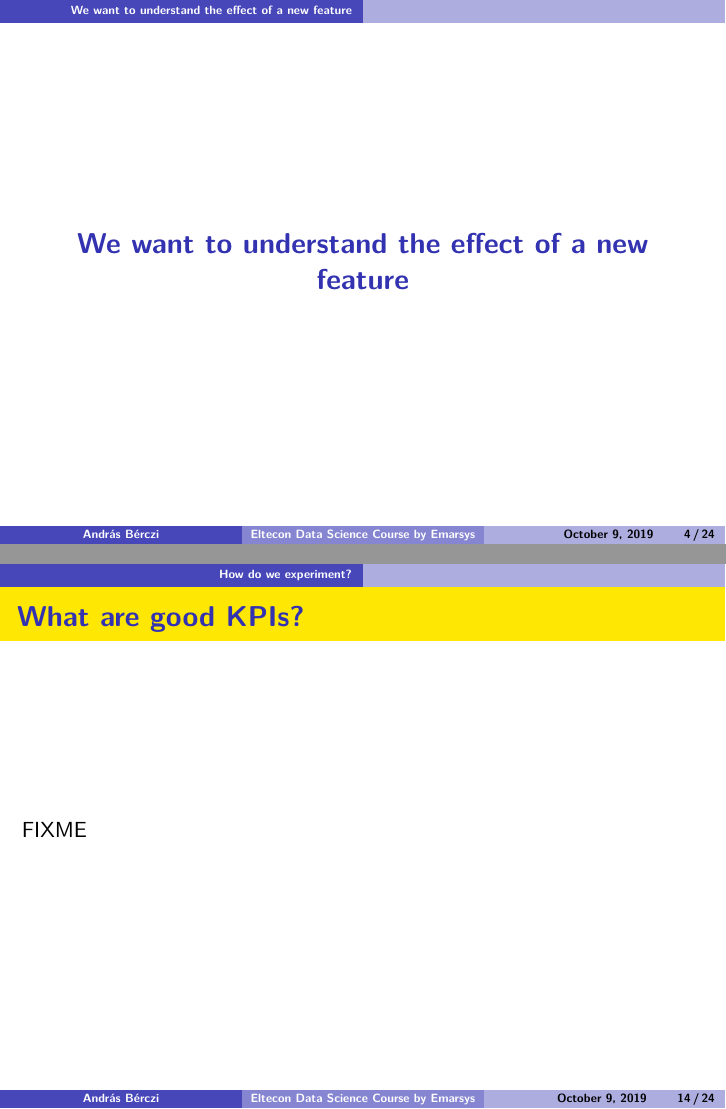
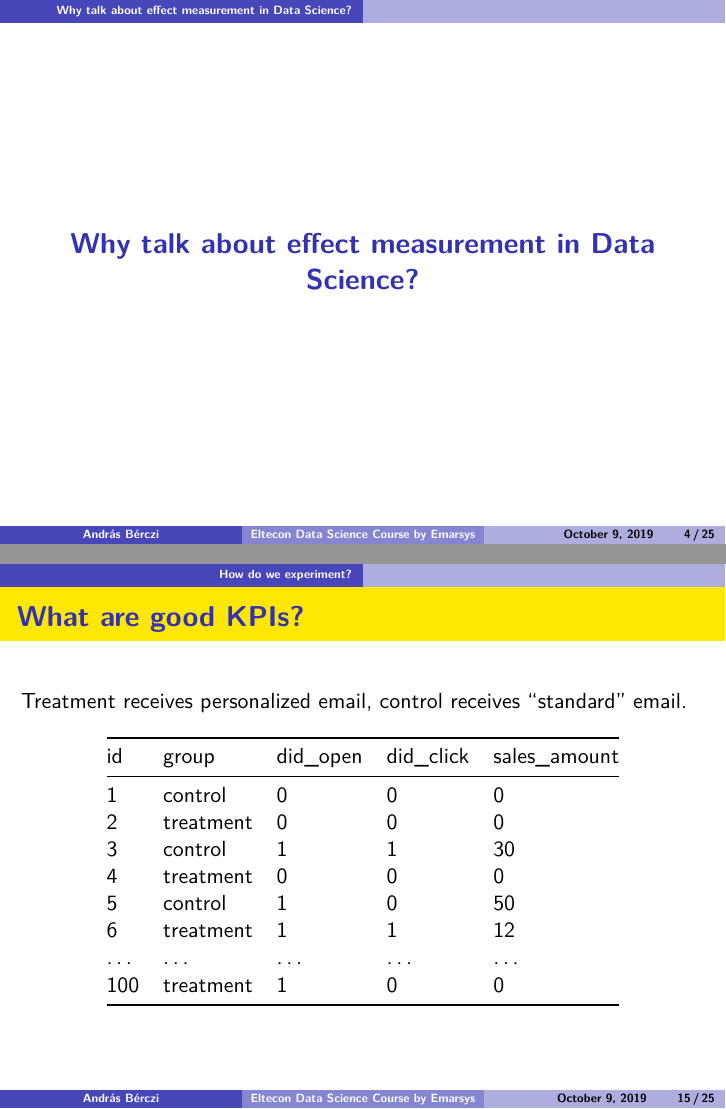
Before and after one commit to divenyijanos/eltecon-ds, an R Markdown document (week 5-6/05_measuring_effect_through_experimenting.Rmd): pages 4 and 14 of 24 before the commit and pages 4 and 15 of 25 after it, joined at a grey line. The pictures show the output file week 5-6/05_measuring_effect_through_experimenting.pdf that the author committed with the source.

Commit message:
add example for "what are good KPIs" and other small changes

````diff
--- a/week 5-6/05_measuring_effect_through_experimenting.Rmd
+++ b/week 5-6/05_measuring_effect_through_experimenting.Rmd
@@ -26,6 +27,8 @@ library(ggplot2)
 - Works as Data Scientist @ Emarsys
 
 # Homeworks from last week
+
+# Why talk about effect measurement in Data Science?
 
 # We want to understand the effect of a new feature
 
@@ -78,7 +80,18 @@ To decide if our treatment works
 
 ## What are good KPIs?
 
-FIXME
+Treatment receives personalized email, control receives "standard" email.
+```{r example-for-KPIs, echo = FALSE}
+data.table(
+    id = c(1:6, "...", 100),
+    group = c(
+        "control", "treatment", "control", "treatment",
+        "control", "treatment", "...", "treatment"),
+    did_open = c(0, 0, 1, 0, 1, 1, "...", 1),
+    did_click = c(0, 0, 1, 0, 0, 1, "...", 0),
+    sales_amount = c(0, 0, 30, 0, 50, 12, "...", 0)
+) %>% kable()
+```
 
 ## How to calculate the effect
 
````
Also changed, not shown: week 5-6/05_measuring_effect_through_experimenting.pdf, week 5-6/05_measuring_effect_through_experimenting.Rmd (12 more changed lines), 1 other file.
